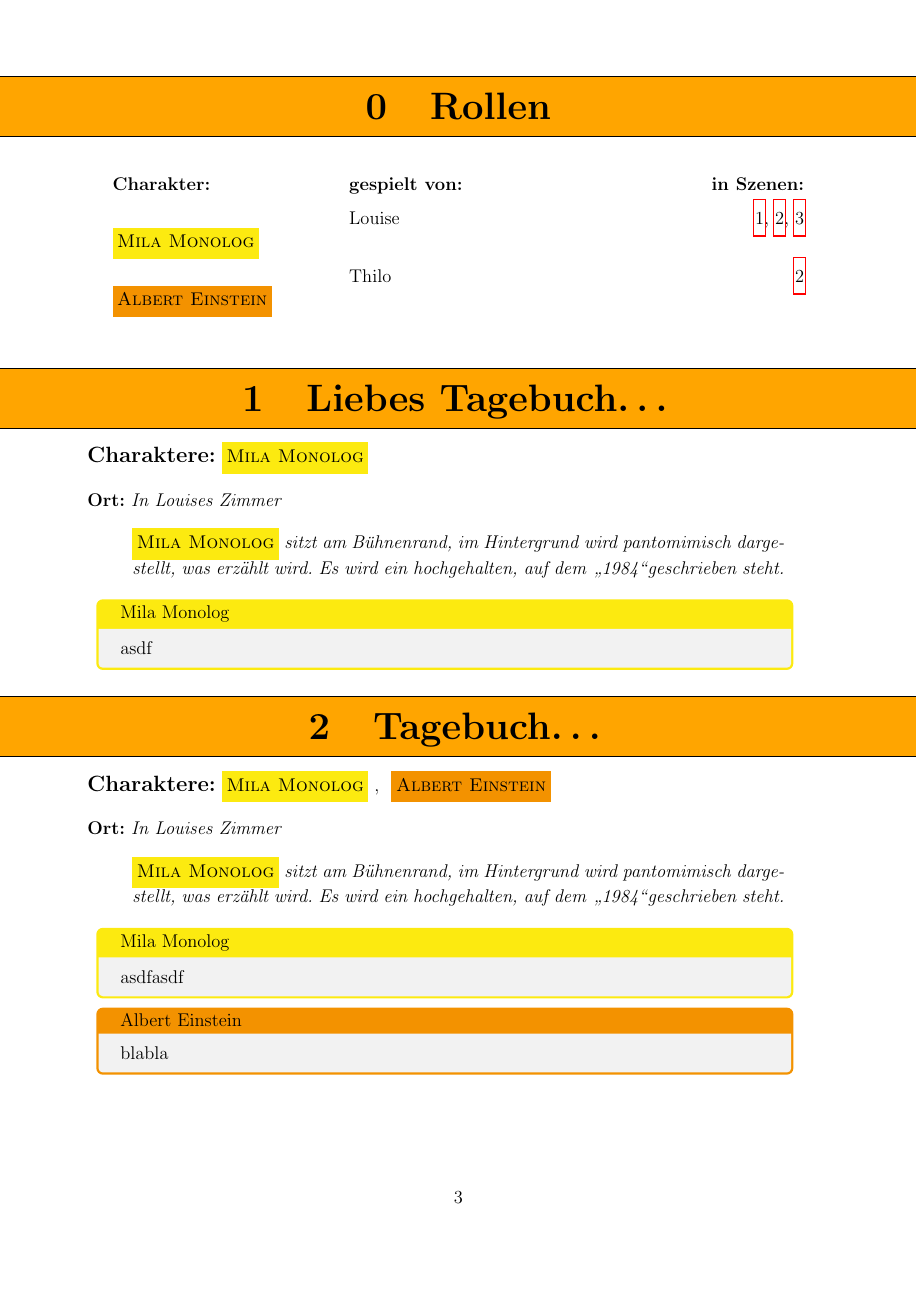
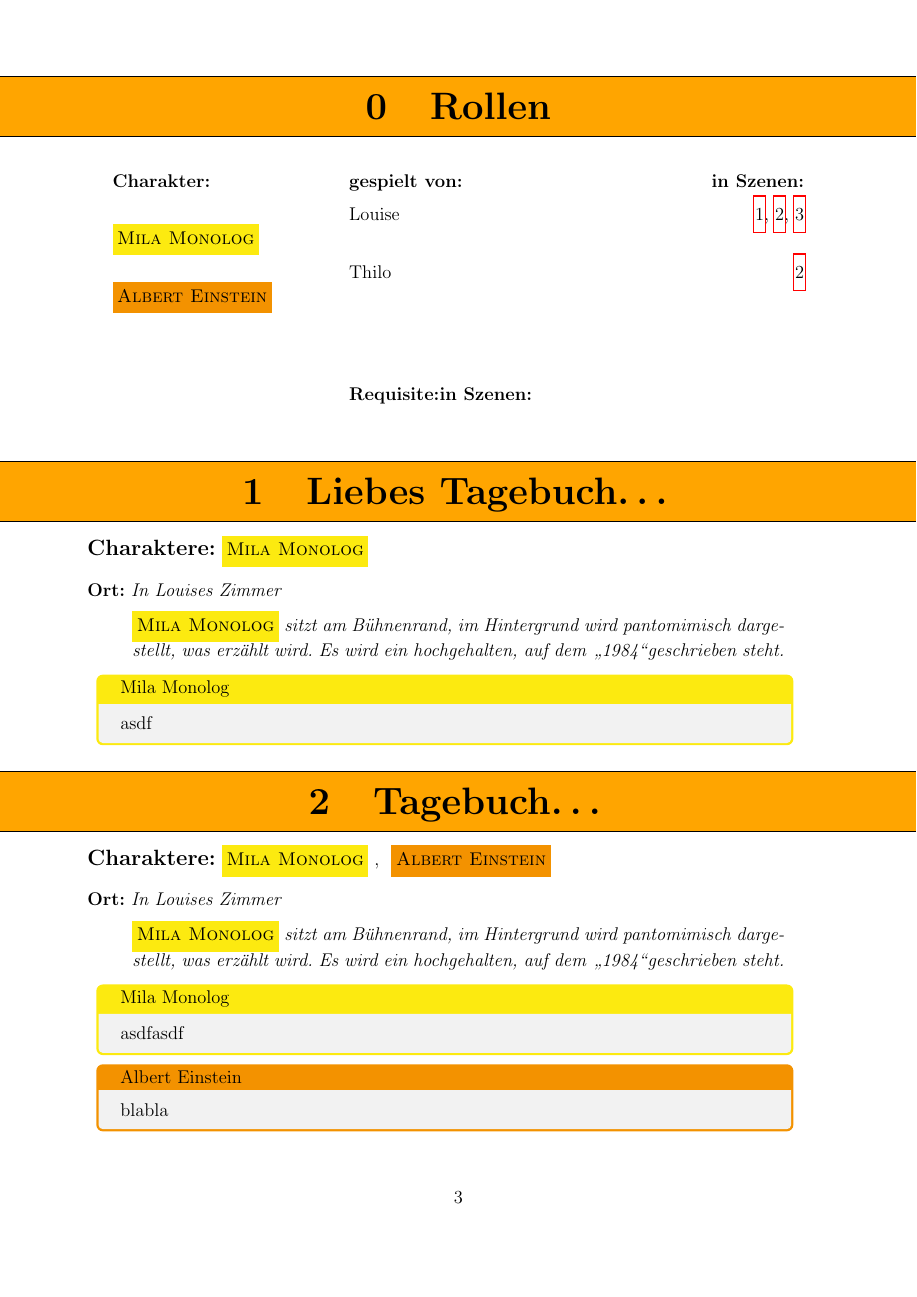
Before and after one commit to TenSing-Moers/Theaterskript2018, a LaTeX document (Theaterskript/Theaterskript-2018.tex, which reads Theaterskript/AdvancedRequisiteLists.tex): page 3 of 4. Compiled offline with pdfLaTeX; an older LaTeX class or package is replaced by its successor.

Commit message:
fixed ListOfRequisites command capitalizsation

```diff
--- a/Theaterskript/AdvancedRequisiteLists.tex
+++ b/Theaterskript/AdvancedRequisiteLists.tex
@@ -107,7 +107,7 @@
   }
 }
 
-\NewDocumentCommand{\listofrequisites}{}{%
+\NewDocumentCommand{\ListOfRequisites}{}{%
  \renewcommand{\arraystretch}{1.5}
  \begin{longtable}{L{5cm}R{10cm}}
    \bfseries Requisite: \bfseries in\ Szenen: \tabularnewline
```
